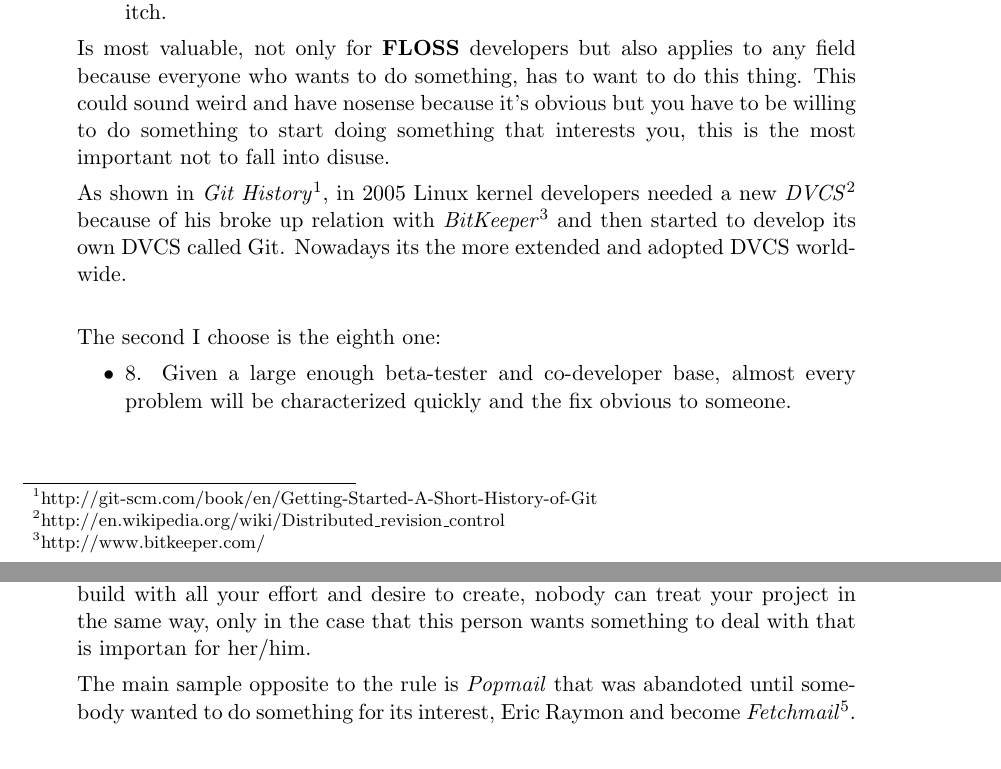
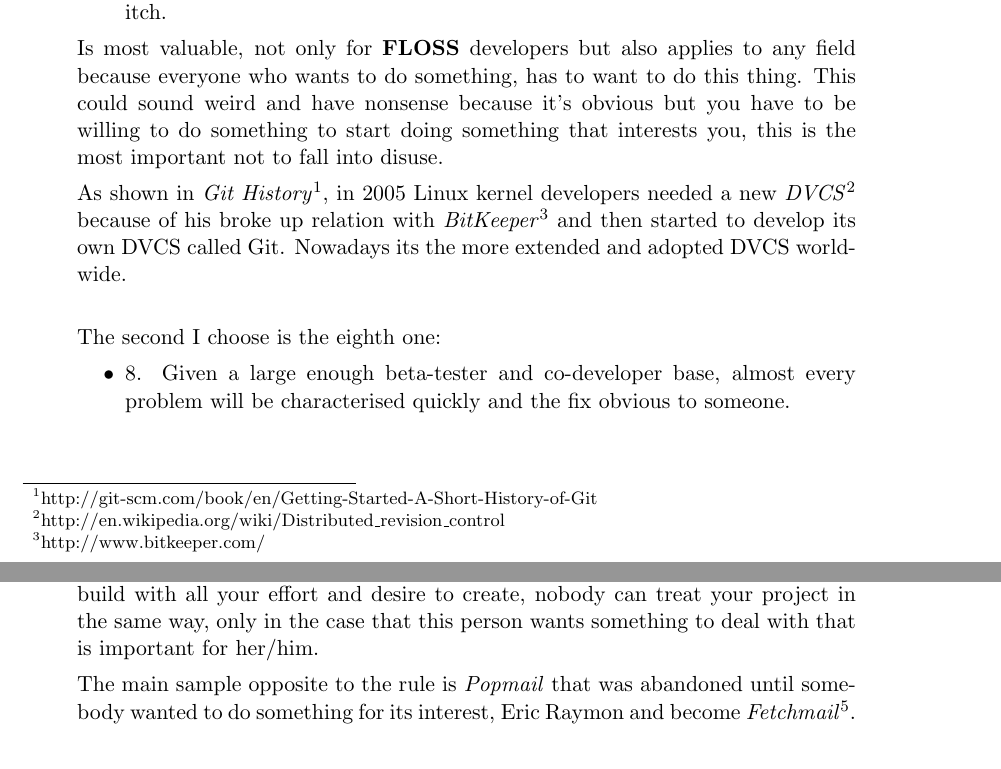
Before and after one commit to ricardogarfe/mswl-developer-and-motivations, a LaTeX document (001-the-cathedral-and-the-bazaar.tex): two parts of pages 1 and 2 of 3, joined at a grey line, cut so that both start at the same text. Compiled offline with pdfLaTeX.

Commit message:
The cathedral and the bazaar language correction using aspell.

```diff
--- a/001-the-cathedral-and-the-bazaar.tex
+++ b/001-the-cathedral-and-the-bazaar.tex
@@ -27,13 +27,13 @@ Revise the content of Eric S. Raymond's essay to answer the following points:
 				\item 1. Every good work of software starts by scratching a developer's personal itch.
 			\end{itemize}
 
-			\indent Is most valuable, not only for \textbf{FLOSS} developers but also applies to any field because everyone who wants to do something, has to want to do this thing. This could sound weird and have nosense because it's obvious but you have to be willing to do something to start doing something that interests you, this is the most important not to fall into disuse.
+			\indent Is most valuable, not only for \textbf{FLOSS} developers but also applies to any field because everyone who wants to do something, has to want to do this thing. This could sound weird and have nonsense because it's obvious but you have to be willing to do something to start doing something that interests you, this is the most important not to fall into disuse.
 
 			\indent As shown in \emph{Git History}\footnote{http://git-scm.com/book/en/Getting-Started-A-Short-History-of-Git}, in 2005 Linux kernel developers needed a new \emph{DVCS}\footnote{http://en.wikipedia.org/wiki/Distributed\_revision\_control} because of his broke up relation with \emph{BitKeeper}\footnote{http://www.bitkeeper.com/} and then started to develop its own DVCS called Git. Nowadays its the more extended and adopted DVCS worldwide.\\
 
 			The second I choose is the eighth one:
 			\begin{itemize}
-				\item 8. Given a large enough beta-tester and co-developer base, almost every problem will be characterized quickly and the fix obvious to someone.
+				\item 8. Given a large enough beta-tester and co-developer base, almost every problem will be characterised quickly and the fix obvious to someone.
 			\end{itemize}
 
 			\indent This rule is very important for a \textbf{FLOSS} developer in every project, you need more eyes not only yours to see how is going your development, users, testers, coders, in summary you need help and have to be capable to admit it and take advantage to make things better and easier.
@@ -62,9 +62,9 @@ Revise the content of Eric S. Raymond's essay to answer the following points:
 				\item 5. When you lose interest in a program, your last duty to it is to hand it off to a competent successor.
 			\end{itemize}
 
-			In this case I think if you have to look for a successor, your project is dead. Let me explain, if you, somehow loose the interest in your project that you started to build with all your effort and desire to create, nobody can treat your project in the same way, only in the case that this person wants something to deal with that is importan for her/him.
+			In this case I think if you have to look for a successor, your project is dead. Let me explain, if you, somehow loose the interest in your project that you started to build with all your effort and desire to create, nobody can treat your project in the same way, only in the case that this person wants something to deal with that is important for her/him.
 
-			The main sample opposite to the rule is \emph{Popmail} that was abandoted until somebody wanted to do something for its interest, Eric Raymon and become \emph{Fetchmail}\footnote{http://www.fetchmail.info/}.
+			The main sample opposite to the rule is \emph{Popmail} that was abandoned until somebody wanted to do something for its interest, Eric Raymon and become \emph{Fetchmail}\footnote{http://www.fetchmail.info/}.
 
 	\end{enumerate}
 
```
